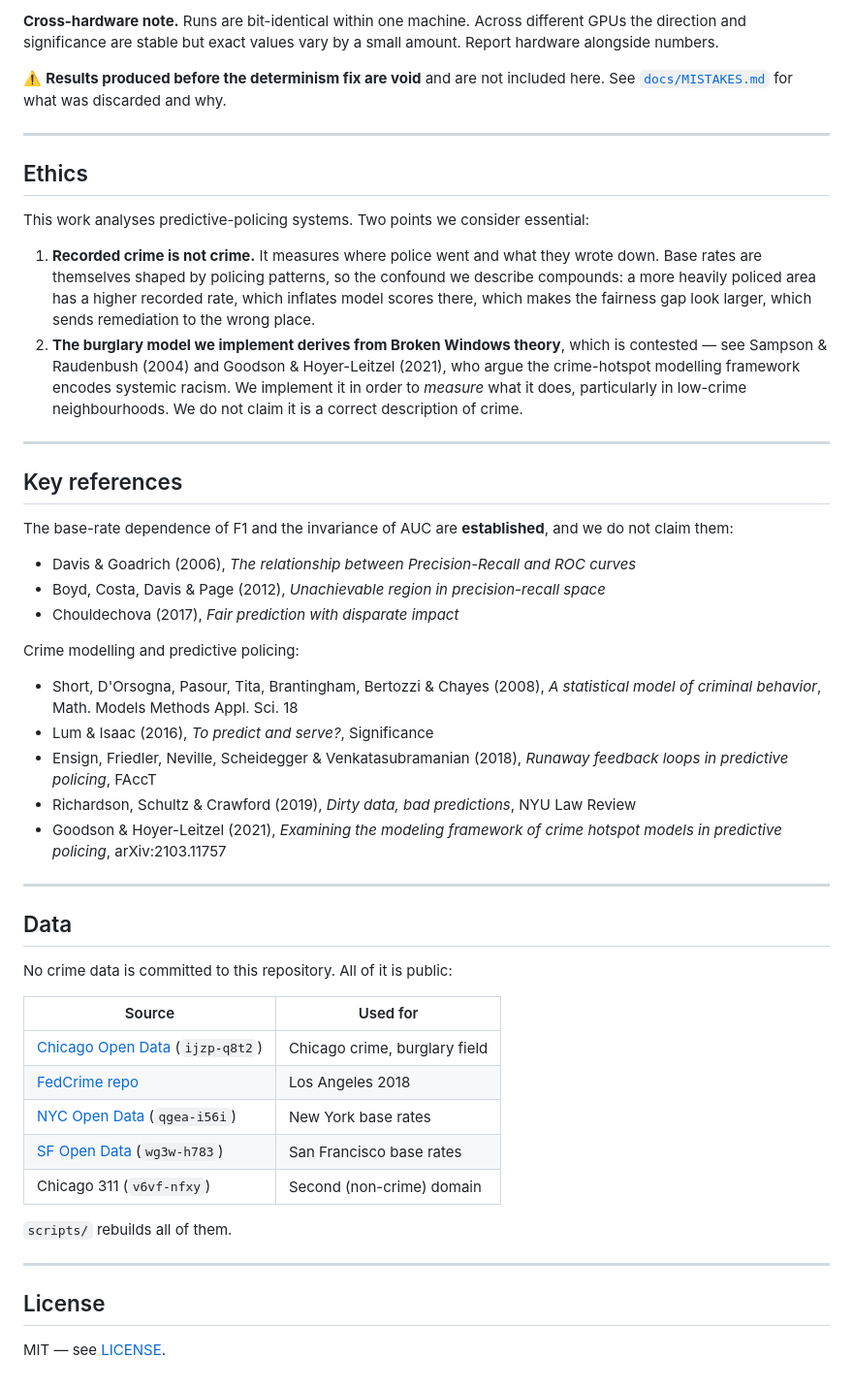
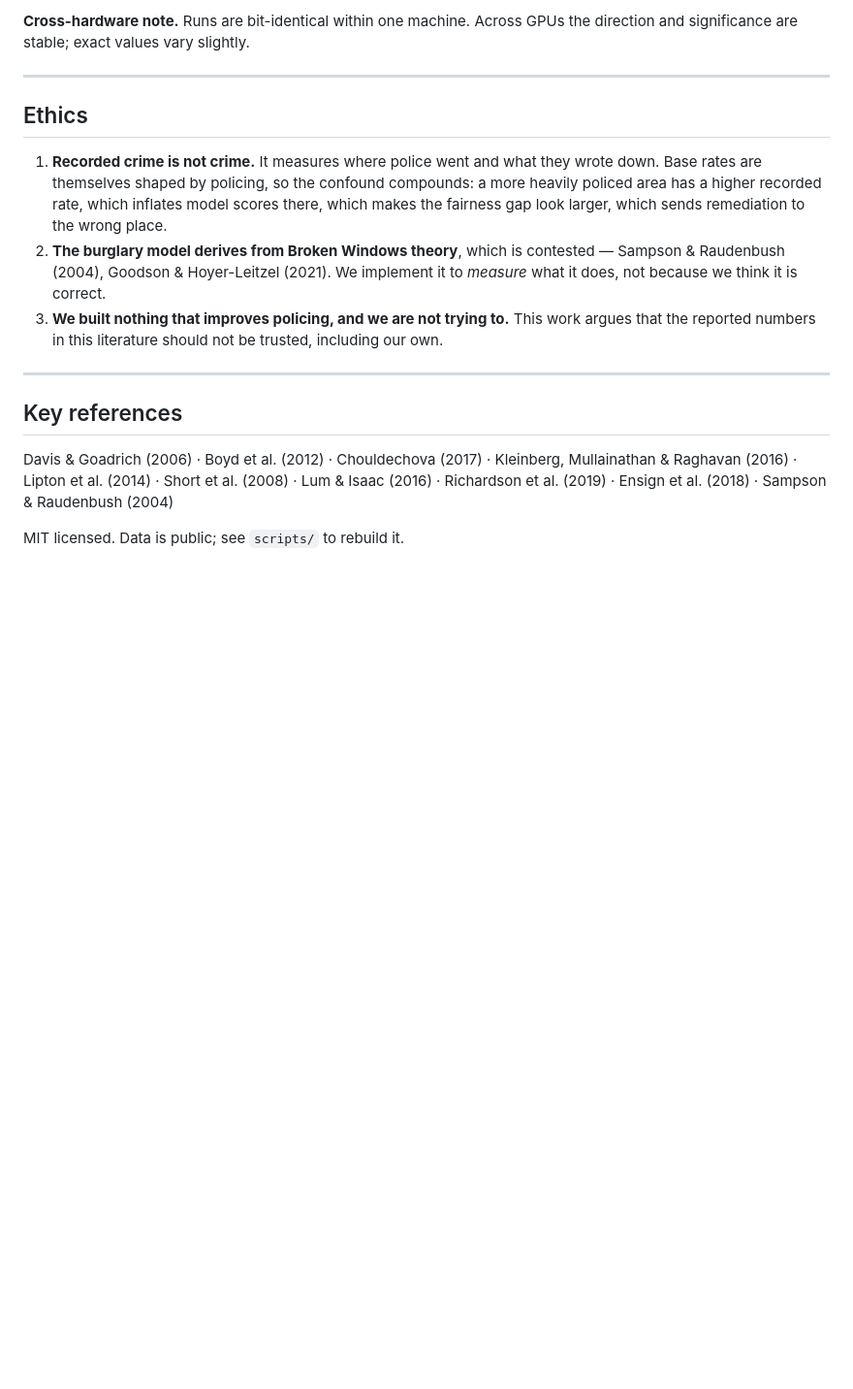
Before and after one commit to zda25m005-netizen/crime-fairness, a Markdown page: README.md, the part around one of its changes. Shown at 97% size. GitHub-like rendering; blank space fills up the shorter version.

```diff
--- a/README.md
+++ b/README.md
@@ -130,68 +151,30 @@ Every model result in `docs/RESULTS.md` comes from code with:
 
-**Cross-hardware note.** Runs are bit-identical within one machine. Across
-different GPUs the direction and significance are stable but exact values vary
-by a small amount. Report hardware alongside numbers.
-
-⚠️ **Results produced before the determinism fix are void** and are not included
-here. See [`docs/MISTAKES.md`](docs/MISTAKES.md) for what was discarded and why.
+**Cross-hardware note.** Runs are bit-identical within one machine. Across GPUs
+the direction and significance are stable; exact values vary slightly.
 
 ---
 
 ## Ethics
 
-This work analyses predictive-policing systems. Two points we consider essential:
-
 1. **Recorded crime is not crime.** It measures where police went and what they
-   wrote down. Base rates are themselves shaped by policing patterns, so the
-   confound we describe compounds: a more heavily policed area has a higher
-   recorded rate, which inflates model scores there, which makes the fairness gap
-   look larger, which sends remediation to the wrong place.
-2. **The burglary model we implement derives from Broken Windows theory**, which
-   is contested — see Sampson & Raudenbush (2004) and Goodson & Hoyer-Leitzel
-   (2021), who argue the crime-hotspot modelling framework encodes systemic
-   racism. We implement it in order to *measure* what it does, particularly in
-   low-crime neighbourhoods. We do not claim it is a correct description of crime.
+   wrote down. Base rates are themselves shaped by policing, so the confound
+   compounds: a more heavily policed area has a higher recorded rate, which
+   inflates model scores there, which makes the fairness gap look larger, which
+   sends remediation to the wrong place.
+2. **The burglary model derives from Broken Windows theory**, which is contested
+   — Sampson & Raudenbush (2004), Goodson & Hoyer-Leitzel (2021). We implement
+   it to *measure* what it does, not because we think it is correct.
+3. **We built nothing that improves policing, and we are not trying to.** This
+   work argues that the reported numbers in this literature should not be
+   trusted, including our own.
 
 ---
 
 ## Key references
 
-The base-rate dependence of F1 and the invariance of AUC are **established**, and
-we do not claim them:
+Davis & Goadrich (2006) · Boyd et al. (2012) · Chouldechova (2017) ·
+Kleinberg, Mullainathan & Raghavan (2016) · Lipton et al. (2014) ·
+Short et al. (2008) · Lum & Isaac (2016) · Richardson et al. (2019) ·
+Ensign et al. (2018) · Sampson & Raudenbush (2004)
 
-- Davis & Goadrich (2006), *The relationship between Precision-Recall and ROC curves*
-- Boyd, Costa, Davis & Page (2012), *Unachievable region in precision-recall space*
-- Chouldechova (2017), *Fair prediction with disparate impact*
-
-Crime modelling and predictive policing:
-
-- Short, D'Orsogna, Pasour, Tita, Brantingham, Bertozzi & Chayes (2008),
-  *A statistical model of criminal behavior*, Math. Models Methods Appl. Sci. 18
-- Lum & Isaac (2016), *To predict and serve?*, Significance
-- Ensign, Friedler, Neville, Scheidegger & Venkatasubramanian (2018),
-  *Runaway feedback loops in predictive policing*, FAccT
-- Richardson, Schultz & Crawford (2019), *Dirty data, bad predictions*, NYU Law Review
-- Goodson & Hoyer-Leitzel (2021), *Examining the modeling framework of crime
-  hotspot models in predictive policing*, arXiv:2103.11757
-
----
-
-## Data
-
-No crime data is committed to this repository. All of it is public:
-
-| Source | Used for |
-|---|---|
-| [Chicago Open Data](https://data.cityofchicago.org/) (`ijzp-q8t2`) | Chicago crime, burglary field |
-| [FedCrime repo](https://github.com/vanetlabiitj/FedCrime) | Los Angeles 2018 |
-| [NYC Open Data](https://data.cityofnewyork.us/) (`qgea-i56i`) | New York base rates |
-| [SF Open Data](https://data.sfgov.org/) (`wg3w-h783`) | San Francisco base rates |
-| Chicago 311 (`v6vf-nfxy`) | Second (non-crime) domain |
-
-`scripts/` rebuilds all of them.
-
----
-
-## License
-
-MIT — see [LICENSE](LICENSE).
+MIT licensed. Data is public; see `scripts/` to rebuild it.
```
Also changed, not shown: other parts of README.md (+106 -85 lines).
